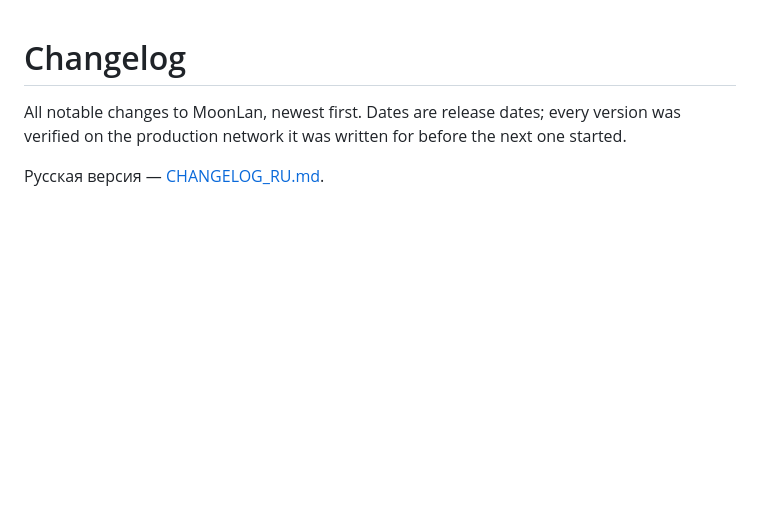
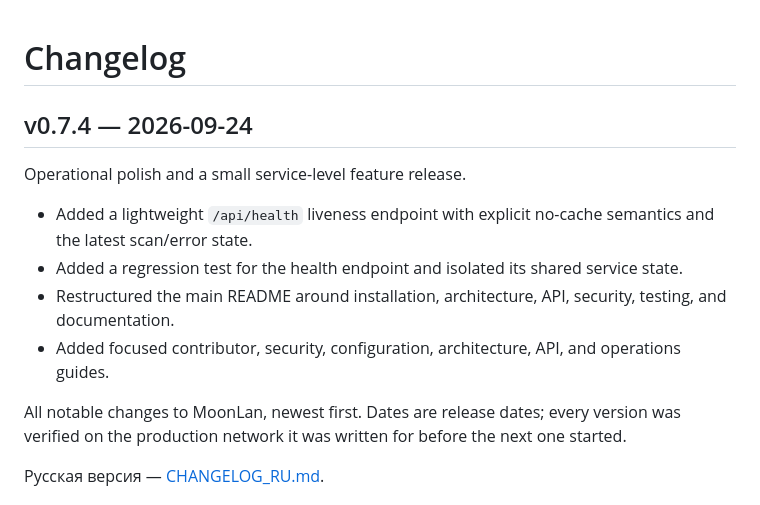
Before and after one commit to ItsWanheda/MoonLan, a Markdown page: CHANGELOG.md, the part around the change. Rendered like a GitHub page; blank space fills up the shorter version.

Commit message:
docs: document the 0.7.4 release

```diff
--- a/CHANGELOG.md
+++ b/CHANGELOG.md
@@ -1,4 +1,13 @@
 # Changelog
+
+## v0.7.4 — 2026-09-24
+
+Operational polish and a small service-level feature release.
+
+- Added a lightweight `/api/health` liveness endpoint with explicit no-cache semantics and the latest scan/error state.
+- Added a regression test for the health endpoint and isolated its shared service state.
+- Restructured the main README around installation, architecture, API, security, testing, and documentation.
+- Added focused contributor, security, configuration, architecture, API, and operations guides.
 
 All notable changes to MoonLan, newest first. Dates are release dates;
 every version was verified on the production network it was written
```
